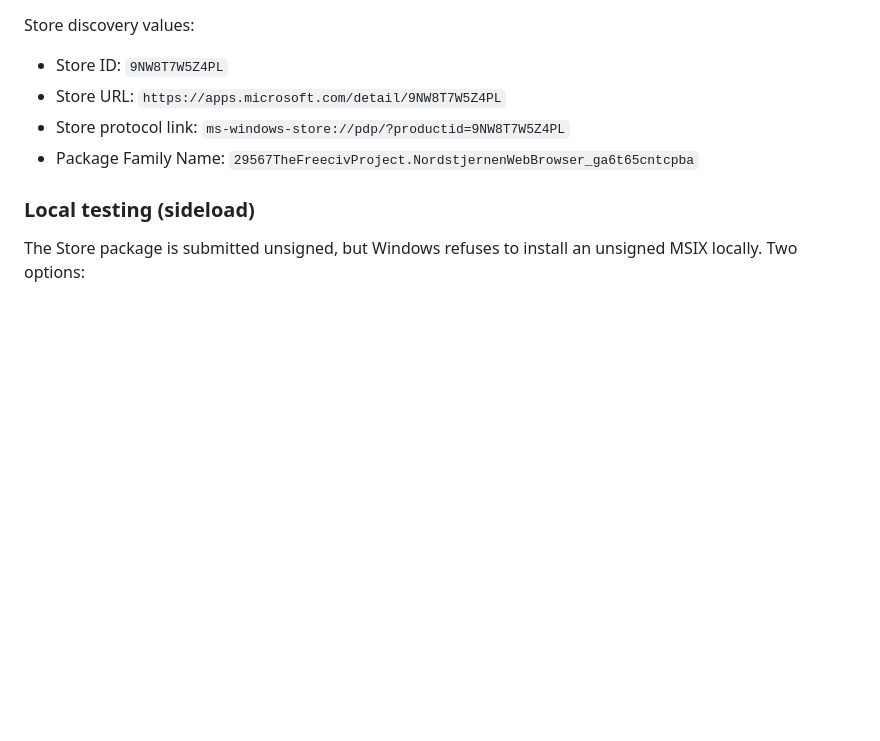
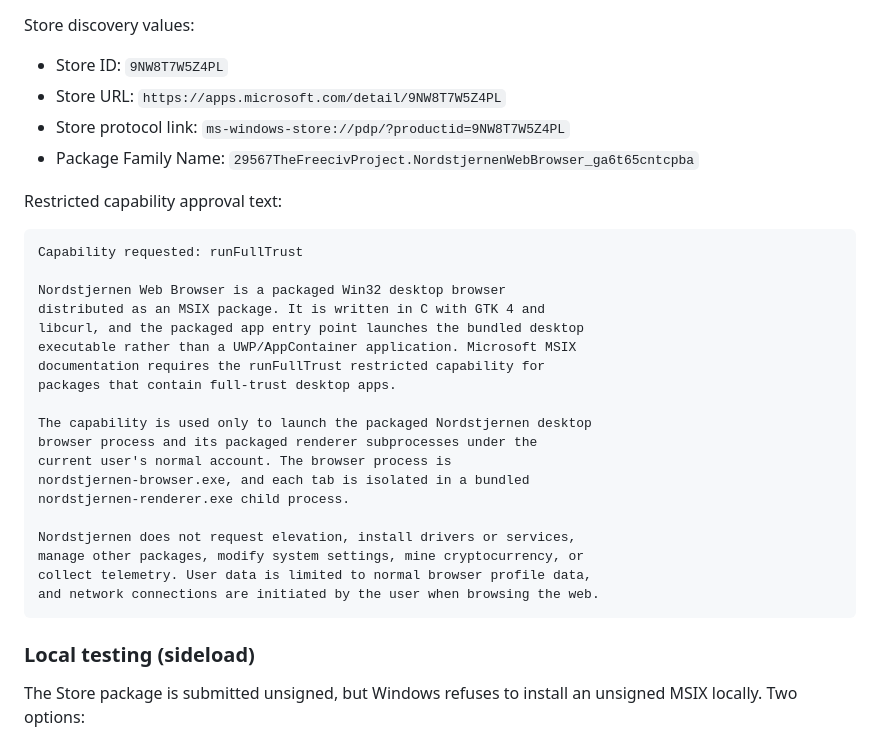
Before and after one commit to FoxNick/nordstjernen, a Markdown page: docs/windows-store.md, the part around the change. Rendered like a GitHub page; blank space fills up the shorter version.

Commit message:
Document Store runFullTrust approval text

````diff
--- a/docs/windows-store.md
+++ b/docs/windows-store.md
@@ -177,6 +177,30 @@ Store discovery values:
 - Package Family Name:
   `29567TheFreecivProject.NordstjernenWebBrowser_ga6t65cntcpba`
 
+Restricted capability approval text:
+
+```text
+Capability requested: runFullTrust
+
+Nordstjernen Web Browser is a packaged Win32 desktop browser
+distributed as an MSIX package. It is written in C with GTK 4 and
+libcurl, and the packaged app entry point launches the bundled desktop
+executable rather than a UWP/AppContainer application. Microsoft MSIX
+documentation requires the runFullTrust restricted capability for
+packages that contain full-trust desktop apps.
+
+The capability is used only to launch the packaged Nordstjernen desktop
+browser process and its packaged renderer subprocesses under the
+current user's normal account. The browser process is
+nordstjernen-browser.exe, and each tab is isolated in a bundled
+nordstjernen-renderer.exe child process.
+
+Nordstjernen does not request elevation, install drivers or services,
+manage other packages, modify system settings, mine cryptocurrency, or
+collect telemetry. User data is limited to normal browser profile data,
+and network connections are initiated by the user when browsing the web.
+```
+
 ### Local testing (sideload)
 
 The Store package is submitted unsigned, but Windows refuses to
````
